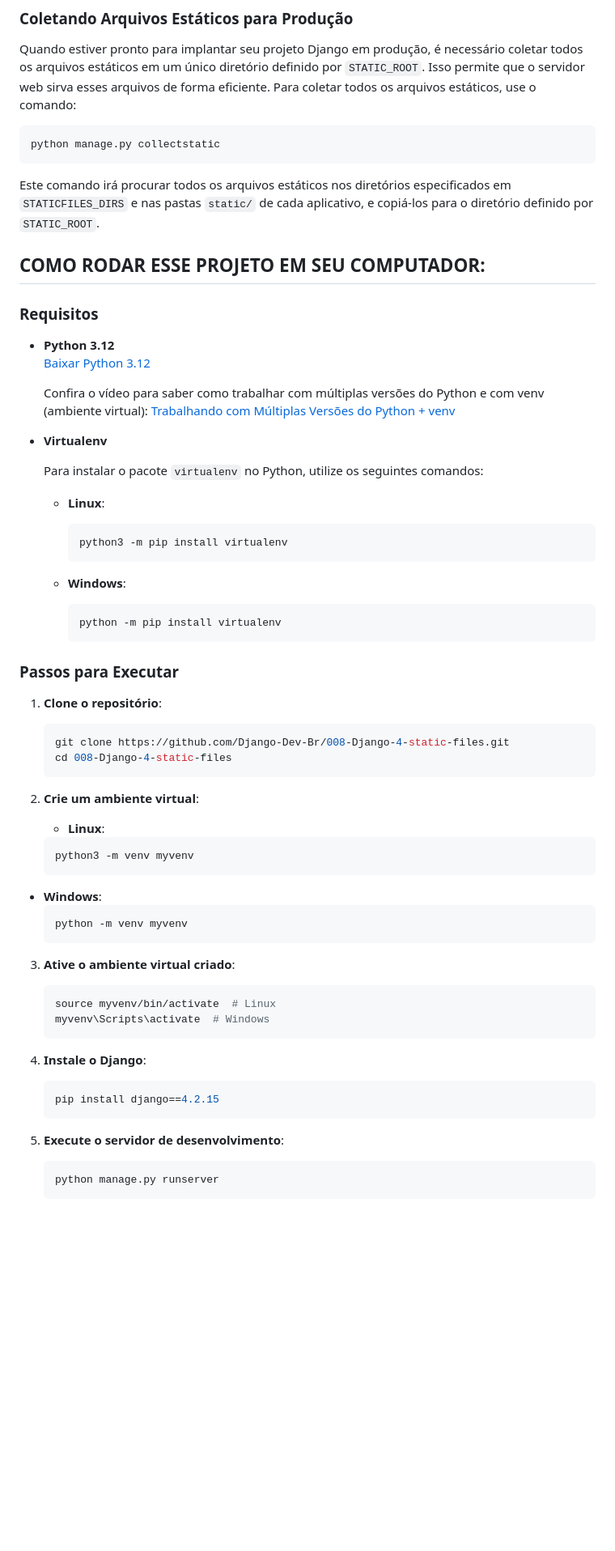
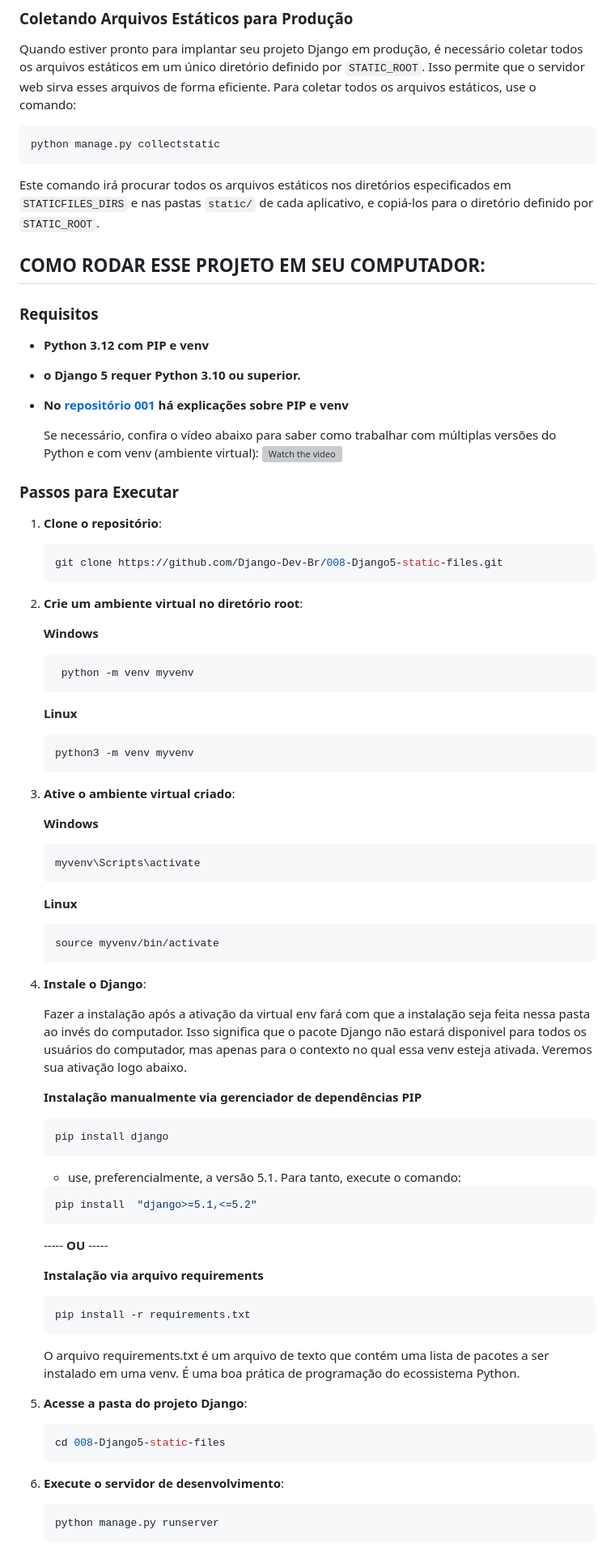
Before and after one commit to Django-Dev-Br/008-Django5-static-files, a Markdown page: README.md, the part around the change printed below. Shown: that part at 81% size. Drawn GitHub-style; blank space fills up the shorter version; grey boxes are pictures that could not be loaded.

````diff
--- a/README.md
+++ b/README.md
@@ -20,64 +20,80 @@ Quando estiver pronto para implantar seu projeto Django em produção, é necess
 ```bash
 python manage.py collectstatic
 ```
-
 Este comando irá procurar todos os arquivos estáticos nos diretórios especificados em `STATICFILES_DIRS` e nas pastas `static/` de cada aplicativo, e copiá-los para o diretório definido por `STATIC_ROOT`.
 
 ## COMO RODAR ESSE PROJETO EM SEU COMPUTADOR:
 
 ### Requisitos
 
-- **Python 3.12**
-  [Baixar Python 3.12](https://www.python.org/downloads/release/python-3122/)
+- **Python 3.12 com PIP e venv**
+- **o Django 5 requer Python 3.10 ou superior.**
 
-  Confira o vídeo para saber como trabalhar com múltiplas versões do Python e com venv (ambiente virtual): [Trabalhando com Múltiplas Versões do Python + venv](https://youtu.be/eetDeQrv0Rs?si=rAIDmLCgdeh7ouXa)
+- **No [repositório 001](https://github.com/Django-Dev-Br/001-django4-basic-project) há explicações sobre PIP e venv**
 
-- **Virtualenv**
-
-  Para instalar o pacote `virtualenv` no Python, utilize os seguintes comandos:
-
-  - **Linux**:
-    ```bash
-    python3 -m pip install virtualenv
-    ```
-
-  - **Windows**:
-    ```bash
-    python -m pip install virtualenv
-    ```
+  Se necessário, confira o vídeo abaixo para saber como trabalhar com múltiplas versões do Python e com venv (ambiente virtual):
+ [![Watch the video](https://img.youtube.com/vi/eetDeQrv0Rs/0.jpg)](https://youtu.be/eetDeQrv0Rs)
 
 ### Passos para Executar
 
 1. **Clone o repositório**:
+
     ```bash
-    git clone https://github.com/Django-Dev-Br/008-Django-4-static-files.git
-    cd 008-Django-4-static-files
+    git clone https://github.com/Django-Dev-Br/008-Django5-static-files.git
     ```
 
-2. **Crie um ambiente virtual**:
+3. **Crie  um ambiente virtual no diretório root**:
 
-    - **Linux**:
+   **Windows**
     ```bash
-    python3 -m venv myvenv
+     python -m venv myvenv
+    ```
+      **Linux**
+     ```bash
+     python3 -m venv myvenv
     ```
 
-  - **Windows**:
+4. **Ative o ambiente virtual criado**:
+
+   **Windows**
     ```bash
-    python -m venv myvenv
+    myvenv\Scripts\activate
     ```
 
-3. **Ative o ambiente virtual criado**:
+     **Linux**
     ```bash
-    source myvenv/bin/activate  # Linux
-    myvenv\Scripts\activate  # Windows
+    source myvenv/bin/activate
     ```
 
-4. **Instale o Django**:
+5. **Instale o Django**:
+
+   Fazer a instalação após a ativação da virtual env fará com que a instalação seja feita nessa pasta ao invés do computador. Isso significa que o pacote Django não estará disponivel para todos os usuários do computador, mas apenas para o contexto no qual essa venv esteja ativada. Veremos sua ativação logo abaixo.
+
+    **Instalação manualmente via gerenciador de dependências PIP**
     ```bash
-    pip install django==4.2.15
+    pip install django
+    ```
+    - use, preferencialmente, a versão 5.1. Para tanto, execute o comando:
+
+     ```bash
+    pip install  "django>=5.1,<=5.2"
     ```
 
-5. **Execute o servidor de desenvolvimento**:
+    ----- **OU** -----
+
+    **Instalação via arquivo requirements**
+    ```bash
+    pip install -r requirements.txt
+    ```
+    O arquivo requirements.txt é um arquivo de texto que contém uma lista de pacotes a ser instalado em uma venv. É uma boa prática de programação do ecossistema Python.
+
+6. **Acesse a pasta do projeto Django**:
+
+    ```bash
+    cd 008-Django5-static-files
+    ```
+
+8. **Execute o servidor de desenvolvimento**:
     ```bash
     python manage.py runserver
     ```
````
Also changed, not shown: other parts of README.md (+2 -2 lines).
